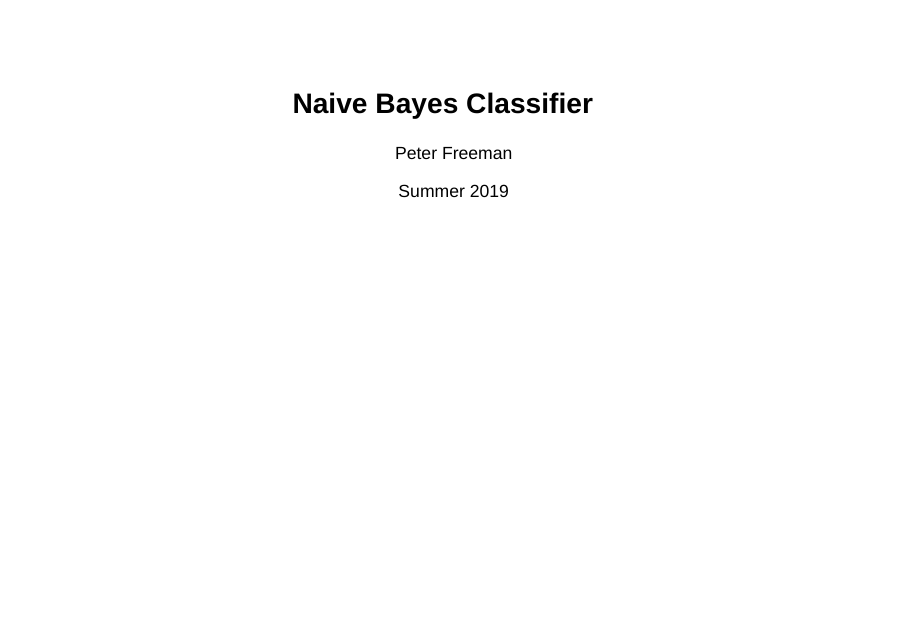
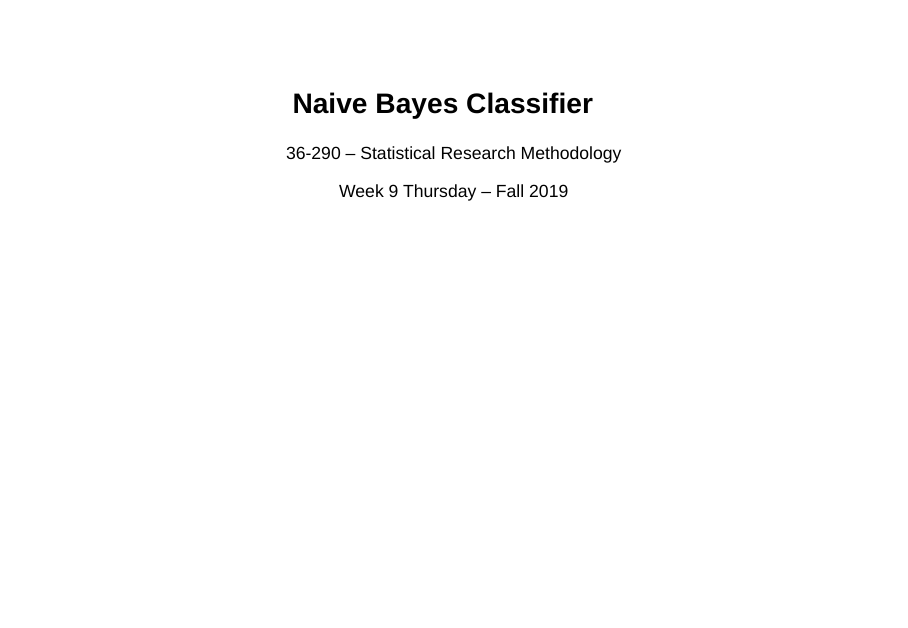
Before and after one commit to pefreeman/36-290, an R Markdown document (LECTURES/Model_ML_NaiveBayes.Rmd): page 1 of 5. Rendered offline with R 4.5, knitr and Pandoc, with nearby package versions.

Commit message:
Updated Naive Bayes notes.

```diff
--- a/LECTURES/Model_ML_NaiveBayes.Rmd
+++ b/LECTURES/Model_ML_NaiveBayes.Rmd
@@ -1,7 +1,7 @@
 ---
 title: "Naive Bayes Classifier"
-author: "Peter Freeman"
-date: "Summer 2019"
+author: "36-290 -- Statistical Research Methodology"
+date: "Week 9 Thursday -- Fall 2019"
 output:
   slidy_presentation:
     font_adjustment: -1
```
